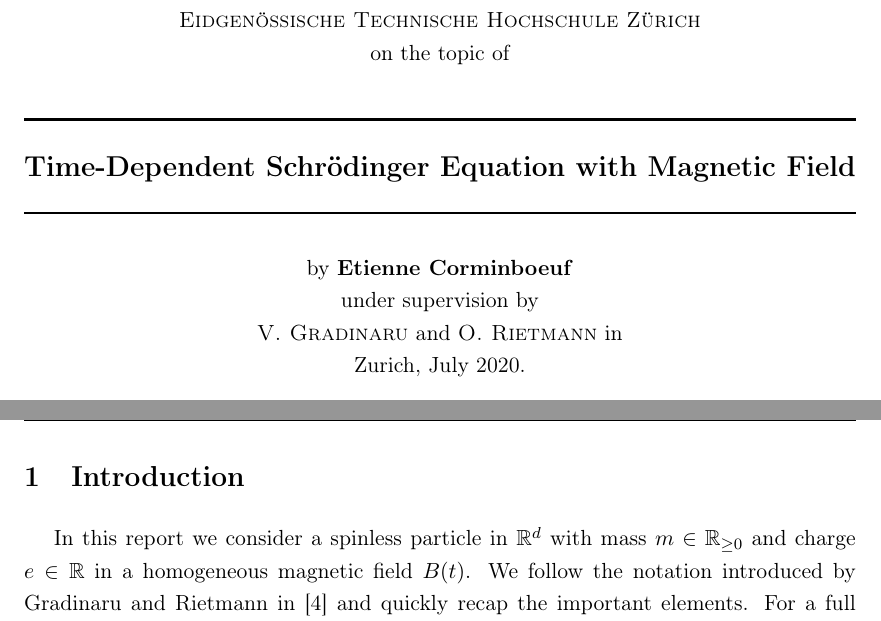
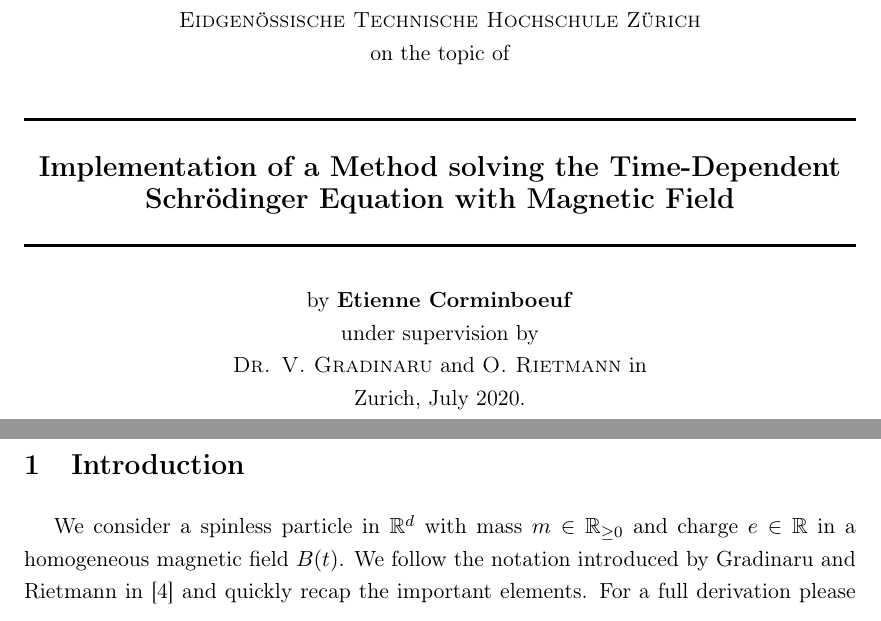
Before and after one commit to ecorminboeuf/semester-thesis-fs20, a LaTeX thesis (report/semester_thesis_report.tex): two parts of pages 1 and 2 of 13 before the commit and two parts of pages 1 and 3 of 14 after it, joined at a grey line, cut so that both start at the same text. Compiled offline with pdfLaTeX.

Commit message:
periodic update

```diff
--- a/report/semester_thesis_report.tex
+++ b/report/semester_thesis_report.tex
@@ -45,7 +45,7 @@
 \begin{document}
 \pagenumbering{gobble}
 
-\chead{Time-Dependent Schr{\"o}dinger Equation with Magnetic Field}
+\chead{Implementation of a Method solving the Time-Dependent Schr{\"o}dinger Equation with Magnetic Field}
 
 \thispagestyle{empty}
 
@@ -59,7 +59,7 @@
   \rule{\linewidth}{0.5mm}
   \\[0.4cm]
   \Large
-  \textbf{Time-Dependent Schr{\"o}dinger Equation with Magnetic Field}
+  \textbf{Implementation of a Method solving the Time-Dependent Schr{\"o}dinger Equation with Magnetic Field}
   \normalsize
   \\[0.1cm]
   \rule{\linewidth}{0.5mm}
@@ -68,7 +68,7 @@
   \\
   under supervision by
   \\
-  \textsc{V. Gradinaru} and \textsc{O. Rietmann} in
+  \textsc{Dr. V. Gradinaru} and \textsc{O. Rietmann} in
   \\
   Zurich, July 2020.
   \\[1.0cm]
@@ -79,5 +83,5 @@
 \section{Introduction} \label{sec:intro}
-In this report we consider a spinless particle in $\mathbb{R}^d$ with mass $m \in \mathbb{R}_{\geq 0}$ and charge $e\in \mathbb{R}$ in a homogeneous magnetic field $B(t)$. We follow the notation introduced by Gradinaru and Rietmann in \defaultcite{GR18} and quickly recap the important elements. For a full derivation please consult \defaultcite{GR18}.
+We consider a spinless particle in $\mathbb{R}^d$ with mass $m \in \mathbb{R}_{\geq 0}$ and charge $e\in \mathbb{R}$ in a homogeneous magnetic field $B(t)$. We follow the notation introduced by Gradinaru and Rietmann in \defaultcite{GR18} and quickly recap the important elements. For a full derivation please consult \defaultcite{GR18}.
 \subsection{Mathematic model}
 
 In quantum mechanics, the time evolution of a particle subject to a magnetic field is given by the Pauli equation
```
Also changed, not shown: report/semester_thesis_report.pdf, report/semester_thesis_report.tex (10 more changed lines), 6 other files.
